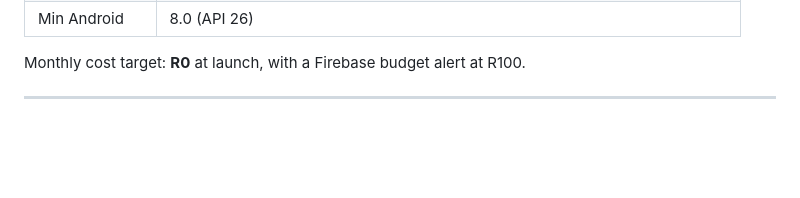
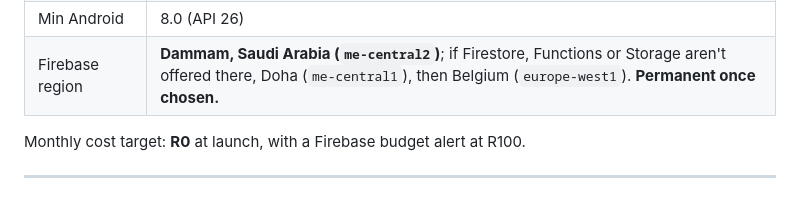
Before and after one commit to dalawhatumus/sanadiquran, a Markdown page: docs/SPEC.md, the part around the change. GitHub-like rendering; blank space fills up the shorter version.

Commit message:
Spec: record Firebase region decision (Dammam, fallbacks Doha, Belgium)
Co-Authored-By: Claude Opus 5.5 <noreply@anthropic.com>
Claude-Session: https://claude.ai/code/session_01G2aGtpqGUZUvrKHTMpVvDD

```diff
--- a/docs/SPEC.md
+++ b/docs/SPEC.md
@@ -279,6 +279,7 @@ Notification channels are separated (Calls / Messages / Reminders) so users can
 | CI | GitHub Actions: analyse + test + build APK/AAB on every push |
 | Package name | `sanadi.quran` (**confirmed, permanent once published**) |
 | Min Android | 8.0 (API 26) |
+| Firebase region | **Dammam, Saudi Arabia (`me-central2`)**; if Firestore, Functions or Storage aren't offered there, Doha (`me-central1`), then Belgium (`europe-west1`). **Permanent once chosen.** |
 
 Monthly cost target: **R0** at launch, with a Firebase budget alert at R100.
 
```
